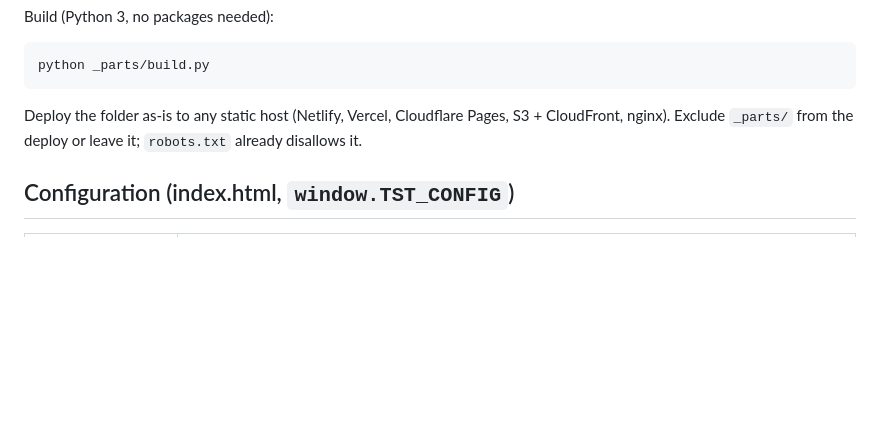
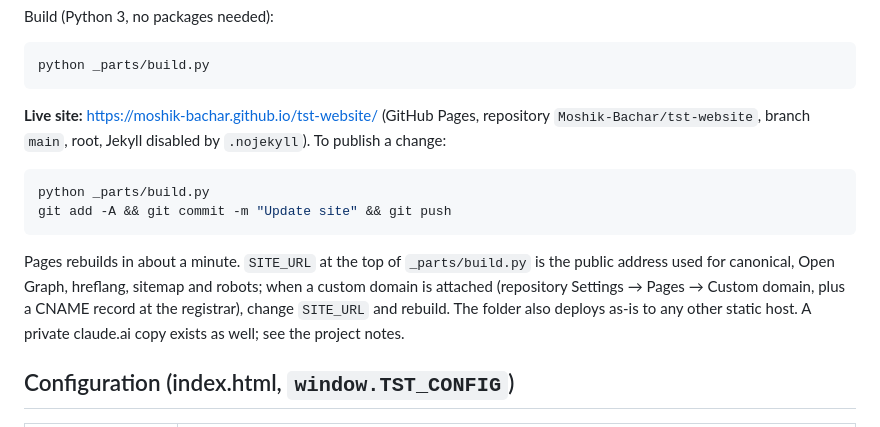
Before and after one commit to Moshik-Bachar/tst-website, a Markdown page: README.md, the part around the change. Rendered like a GitHub page; blank space fills up the shorter version.

Commit message:
Document the GitHub Pages deployment
Co-Authored-By: Claude Fable 5.1 <noreply@anthropic.com>

````diff
--- a/README.md
+++ b/README.md
@@ -38,7 +38,14 @@ Build (Python 3, no packages needed):
 python _parts/build.py
 ```
 
-Deploy the folder as-is to any static host (Netlify, Vercel, Cloudflare Pages, S3 + CloudFront, nginx). Exclude `_parts/` from the deploy or leave it; `robots.txt` already disallows it.
+**Live site:** https://moshik-bachar.github.io/tst-website/ (GitHub Pages, repository `Moshik-Bachar/tst-website`, branch `main`, root, Jekyll disabled by `.nojekyll`). To publish a change:
+
+```bash
+python _parts/build.py
+git add -A && git commit -m "Update site" && git push
+```
+
+Pages rebuilds in about a minute. `SITE_URL` at the top of `_parts/build.py` is the public address used for canonical, Open Graph, hreflang, sitemap and robots; when a custom domain is attached (repository Settings → Pages → Custom domain, plus a CNAME record at the registrar), change `SITE_URL` and rebuild. The folder also deploys as-is to any other static host. A private claude.ai copy exists as well; see the project notes.
 
 ## Configuration (index.html, `window.TST_CONFIG`)
 
````
